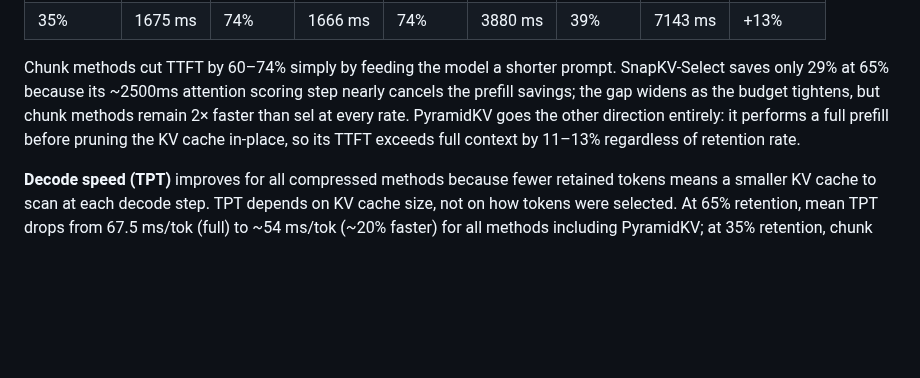
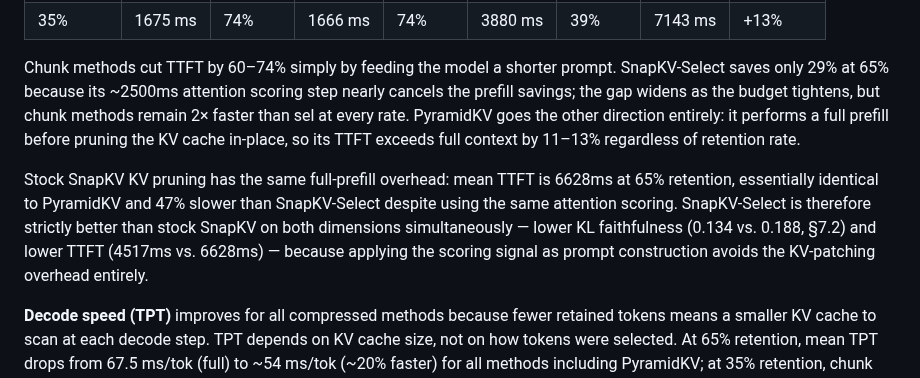
Before and after one commit to benzenecacheq/llmopt, a Markdown page: pprune/paper_phrase_compression.md, the part around the change. GitHub-like rendering; blank space fills up the shorter version.

Commit message:
§7.3: add SnapKV KV pruning vs SnapKV-Select head-to-head comparison
SnapKV-Select strictly dominates stock SnapKV on both faithfulness (KL 0.134
vs 0.188) and TTFT (4517ms vs 6628ms at 65%) — same scoring signal, prompt
construction instead of KV patching eliminates the full-prefill overhead.

Co-Authored-By: Claude Sonnet 4.6 <noreply@anthropic.com>

```diff
--- a/pprune/paper_phrase_compression.md
+++ b/pprune/paper_phrase_compression.md
@@ -440,6 +440,8 @@ Compression is only worthwhile if it makes inference faster. We measure two quan
 
 Chunk methods cut TTFT by 60–74% simply by feeding the model a shorter prompt. SnapKV-Select saves only 29% at 65% because its ~2500ms attention scoring step nearly cancels the prefill savings; the gap widens as the budget tightens, but chunk methods remain 2× faster than sel at every rate. PyramidKV goes the other direction entirely: it performs a full prefill before pruning the KV cache in-place, so its TTFT exceeds full context by 11–13% regardless of retention rate.
 
+Stock SnapKV KV pruning has the same full-prefill overhead: mean TTFT is 6628ms at 65% retention, essentially identical to PyramidKV and 47% slower than SnapKV-Select despite using the same attention scoring. SnapKV-Select is therefore strictly better than stock SnapKV on both dimensions simultaneously — lower KL faithfulness (0.134 vs. 0.188, §7.2) and lower TTFT (4517ms vs. 6628ms) — because applying the scoring signal as prompt construction avoids the KV-patching overhead entirely.
+
 **Decode speed (TPT)** improves for all compressed methods because fewer retained tokens means a smaller KV cache to scan at each decode step. TPT depends on KV cache size, not on how tokens were selected. At 65% retention, mean TPT drops from 67.5 ms/tok (full) to ~54 ms/tok (~20% faster) for all methods including PyramidKV; at 35% retention, chunk methods reach ~48 ms/tok and PyramidKV reaches ~44 ms/tok (~29–35% faster).
 
 ### 7.4 Ground-Truth Task Accuracy
```
